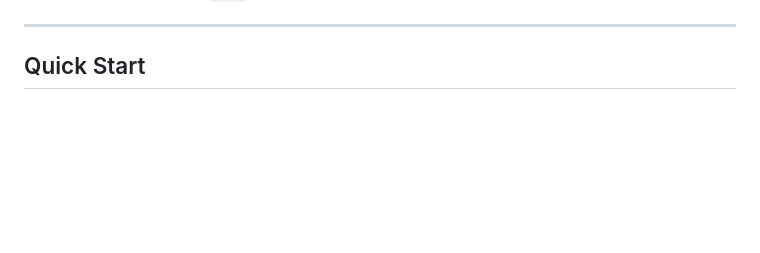
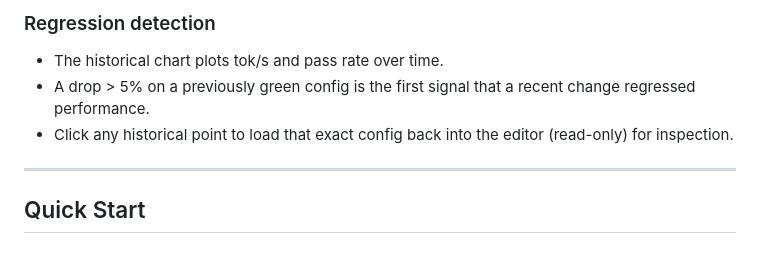
Before and after one commit to shagghiesuperstar/ds4-dashboard, a Markdown page: README.md, the part around one of its changes. Rendered like a GitHub page; blank space fills up the shorter version.

```diff
--- a/README.md
+++ b/README.md
@@ -47,3 +108,8 @@ A cyberpunk-themed web dashboard and MCP server for DS4 (DeepSeek V4 Flash infer
+### Regression detection
+
+- The historical chart plots tok/s and pass rate over time.
+- A drop > 5% on a previously green config is the first signal that a recent change regressed performance.
+- Click any historical point to load that exact config back into the editor (read-only) for inspection.
 
 ---
 
```
Also changed, not shown: other parts of README.md (+61 -0 lines).
